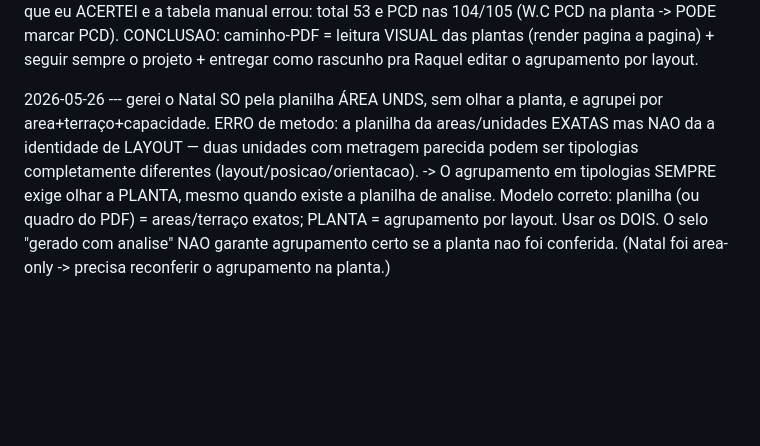
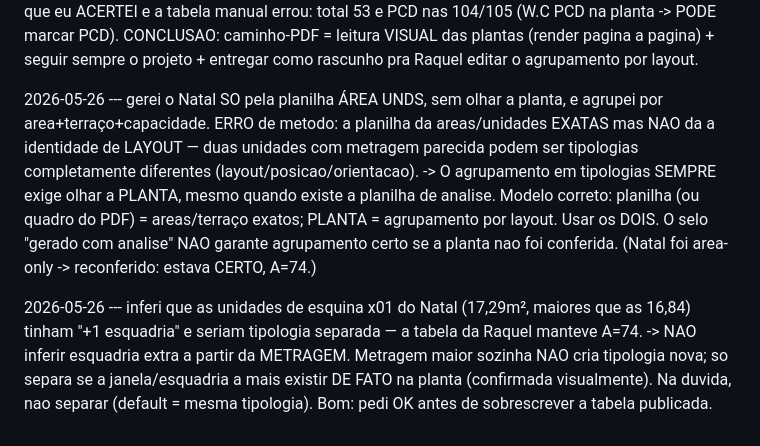
Before and after one commit to raqueltavares-commits/hackathon-investimentos, a Markdown page: lessons.md, the part around the change. Rendered like a GitHub page; blank space fills up the shorter version.

Commit message:
fix: Natal A=74 confirmado pela tabela da Raquel; nao inferir esquadria pela metragem
A tabela da Raquel mantem A=74 (5 tipologias). Minha geracao estava certa; minha
proposta de separar x01 (17,29m2) era over-inferencia — metragem maior sozinha NAO
cria tipologia, so a esquadria extra real (na planta) separa.

Co-Authored-By: Claude Opus 4.7 (1M context) <noreply@anthropic.com>

```diff
--- a/lessons.md
+++ b/lessons.md
@@ -15,4 +15,6 @@ Formato: `YYYY-MM-DD --- o que aconteceu -> o que evitar`
 
 2026-05-26 --- Bonito Spot, comparacao texto-PDF vs leitura visual vs tabela manual. FONTE DE VERDADE = o PROJETO (anteprojeto PDF), NUNCA a tabela manual (a da Raquel tinha 2 erros: inventou unidade 409 -> total 54 em vez de 53; e marcou 104/105 como PADRAO sendo PCD). Meus erros lendo SO o texto do PDF (corrigidos depois enxergando as plantas): (1) Terraço: terreo e GARDEN (eu pus "Sem") e o rooftop deste projeto e SEM SACADA, nao terraço — "rooftop=terraço" NAO e universal: so e terraço se a unidade tiver terraço privativo; aqui a cobertura (piscina) e area comum. So a planta mostra isso. (2) Capacidade: unidades maiores (~19-23m²) sao cap 4 (cabe sofa-cama), nao cap 2 — capacidade e PREVISAO pela metragem (maior area -> mais leito), sempre com disclaimer. (3) Agrupamento por LAYOUT/posicao (esquina, espelhamento: 203/204, 212/213) so se ve na planta; area+terraço+capacidade nao captura — essa parte fica pro humano editar. O que eu ACERTEI e a tabela manual errou: total 53 e PCD nas 104/105 (W.C PCD na planta -> PODE marcar PCD). CONCLUSAO: caminho-PDF = leitura VISUAL das plantas (render pagina a pagina) + seguir sempre o projeto + entregar como rascunho pra Raquel editar o agrupamento por layout.
 
-2026-05-26 --- gerei o Natal SO pela planilha ÁREA UNDS, sem olhar a planta, e agrupei por area+terraço+capacidade. ERRO de metodo: a planilha da areas/unidades EXATAS mas NAO da a identidade de LAYOUT — duas unidades com metragem parecida podem ser tipologias completamente diferentes (layout/posicao/orientacao). -> O agrupamento em tipologias SEMPRE exige olhar a PLANTA, mesmo quando existe a planilha de analise. Modelo correto: planilha (ou quadro do PDF) = areas/terraço exatos; PLANTA = agrupamento por layout. Usar os DOIS. O selo "gerado com analise" NAO garante agrupamento certo se a planta nao foi conferida. (Natal foi area-only -> precisa reconferir o agrupamento na planta.)
+2026-05-26 --- gerei o Natal SO pela planilha ÁREA UNDS, sem olhar a planta, e agrupei por area+terraço+capacidade. ERRO de metodo: a planilha da areas/unidades EXATAS mas NAO da a identidade de LAYOUT — duas unidades com metragem parecida podem ser tipologias completamente diferentes (layout/posicao/orientacao). -> O agrupamento em tipologias SEMPRE exige olhar a PLANTA, mesmo quando existe a planilha de analise. Modelo correto: planilha (ou quadro do PDF) = areas/terraço exatos; PLANTA = agrupamento por layout. Usar os DOIS. O selo "gerado com analise" NAO garante agrupamento certo se a planta nao foi conferida. (Natal foi area-only -> reconferido: estava CERTO, A=74.)
+
+2026-05-26 --- inferi que as unidades de esquina x01 do Natal (17,29m², maiores que as 16,84) tinham "+1 esquadria" e seriam tipologia separada — a tabela da Raquel manteve A=74. -> NAO inferir esquadria extra a partir da METRAGEM. Metragem maior sozinha NAO cria tipologia nova; so separa se a janela/esquadria a mais existir DE FATO na planta (confirmada visualmente). Na duvida, nao separar (default = mesma tipologia). Bom: pedi OK antes de sobrescrever a tabela publicada.
```
Also changed, not shown: memory.md (+1 -1 lines).
